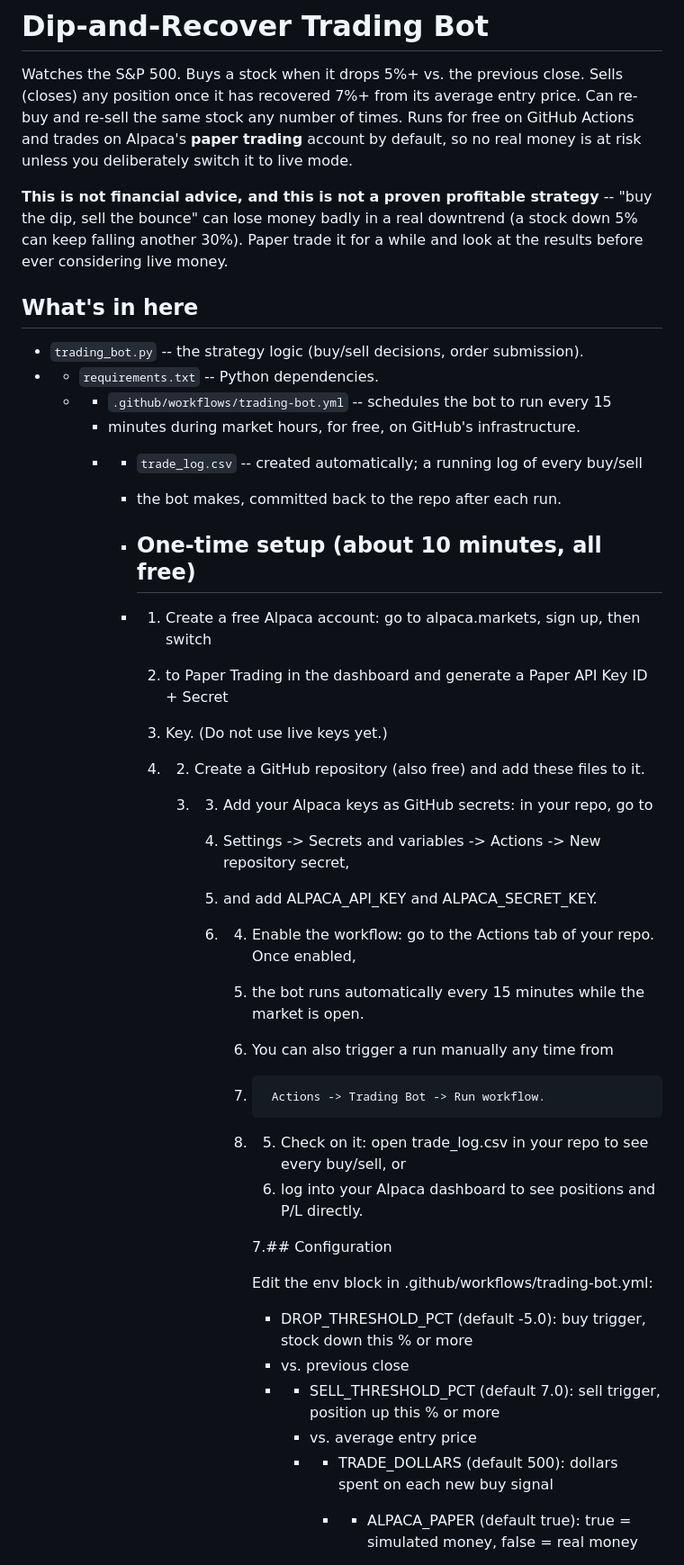
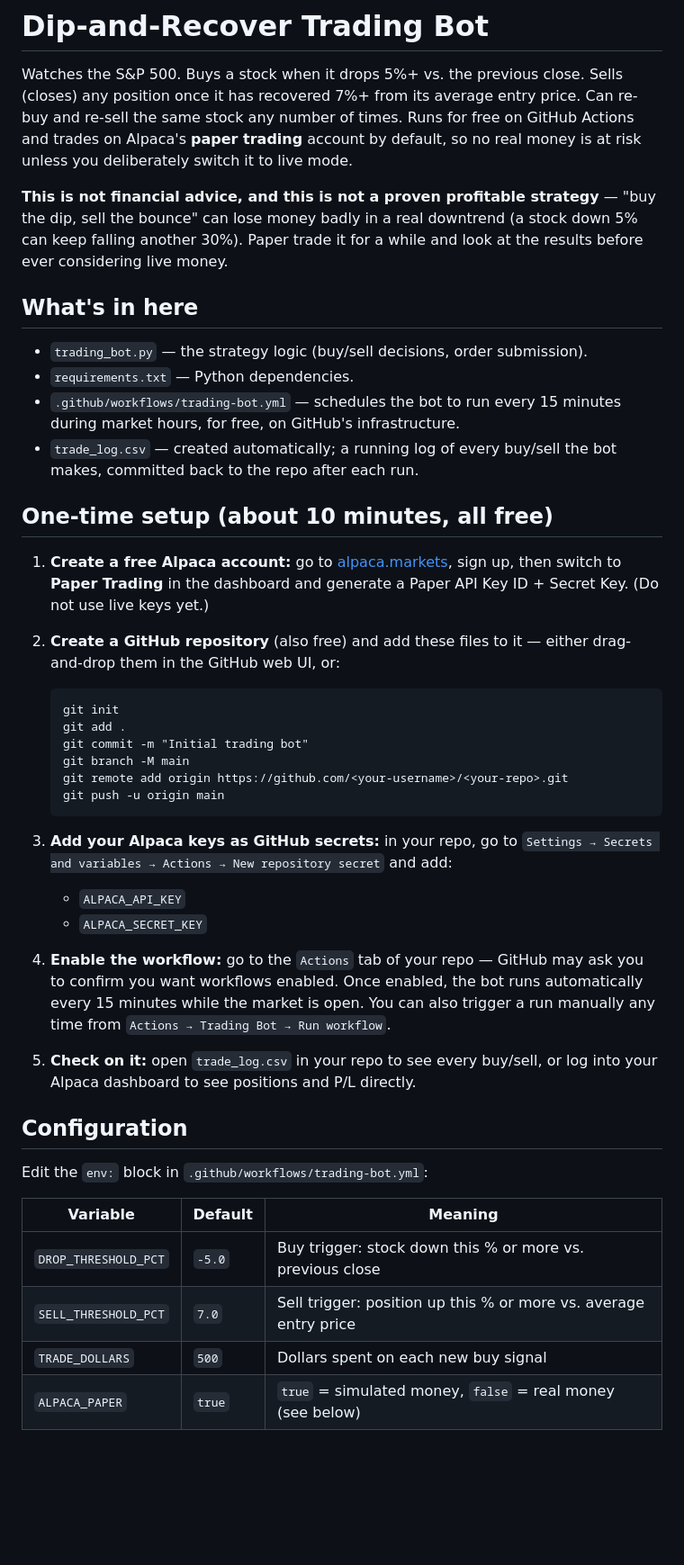
Before and after one commit to titomotta3/dip-recover-trading-bot, a Markdown page: README.md, the part around one of its changes. Shown at 90% size. Rendered like a GitHub page; blank space fills up the shorter version.

````diff
--- a/README.md
+++ b/README.md
@@ -8,47 +8,57 @@ default, so no real money is at risk unless you deliberately switch it to
 live mode.
 
 **This is not financial advice, and this is not a proven profitable
-strategy** -- "buy the dip, sell the bounce" can lose money badly in a real
+strategy** — "buy the dip, sell the bounce" can lose money badly in a real
 downtrend (a stock down 5% can keep falling another 30%). Paper trade it for
 a while and look at the results before ever considering live money.
 
 ## What's in here
 
-- `trading_bot.py` -- the strategy logic (buy/sell decisions, order submission).
-- - `requirements.txt` -- Python dependencies.
-  - - `.github/workflows/trading-bot.yml` -- schedules the bot to run every 15
-    -   minutes during market hours, for free, on GitHub's infrastructure.
-    -   - `trade_log.csv` -- created automatically; a running log of every buy/sell
-        -   the bot makes, committed back to the repo after each run.
+- `trading_bot.py` — the strategy logic (buy/sell decisions, order submission).
+- `requirements.txt` — Python dependencies.
+- `.github/workflows/trading-bot.yml` — schedules the bot to run every 15
+  minutes during market hours, for free, on GitHub's infrastructure.
+- `trade_log.csv` — created automatically; a running log of every buy/sell
+  the bot makes, committed back to the repo after each run.
 
-        -   ## One-time setup (about 10 minutes, all free)
+## One-time setup (about 10 minutes, all free)
 
-        -   1. Create a free Alpaca account: go to alpaca.markets, sign up, then switch
-            2.    to Paper Trading in the dashboard and generate a Paper API Key ID + Secret
-            3.   Key. (Do not use live keys yet.)
+1. **Create a free Alpaca account:** go to [alpaca.markets](https://alpaca.markets),
+   sign up, then switch to **Paper Trading** in the dashboard and generate a
+   Paper API Key ID + Secret Key. (Do not use live keys yet.)
 
-            4.   2. Create a GitHub repository (also free) and add these files to it.
+2. **Create a GitHub repository** (also free) and add these files to it —
+   either drag-and-drop them in the GitHub web UI, or:
+   ```
+   git init
+   git add .
+   git commit -m "Initial trading bot"
+   git branch -M main
+   git remote add origin https://github.com/<your-username>/<your-repo>.git
+   git push -u origin main
+   ```
 
-                 3. 3. Add your Alpaca keys as GitHub secrets: in your repo, go to
-                    4.    Settings -> Secrets and variables -> Actions -> New repository secret,
-                    5.   and add ALPACA_API_KEY and ALPACA_SECRET_KEY.
+3. **Add your Alpaca keys as GitHub secrets:** in your repo, go to
+   `Settings → Secrets and variables → Actions → New repository secret` and add:
+   - `ALPACA_API_KEY`
+   - `ALPACA_SECRET_KEY`
 
-                    6.   4. Enable the workflow: go to the Actions tab of your repo. Once enabled,
-                         5.    the bot runs automatically every 15 minutes while the market is open.
-                         6.   You can also trigger a run manually any time from
-                         7.      Actions -> Trading Bot -> Run workflow.
+4. **Enable the workflow:** go to the `Actions` tab of your repo — GitHub
+   may ask you to confirm you want workflows enabled. Once enabled, the bot
+   runs automatically every 15 minutes while the market is open. You can also
+   trigger a run manually any time from `Actions → Trading Bot → Run workflow`.
 
-                         8.  5. Check on it: open trade_log.csv in your repo to see every buy/sell, or
-                             6.    log into your Alpaca dashboard to see positions and P/L directly.
+5. **Check on it:** open `trade_log.csv` in your repo to see every buy/sell,
+   or log into your Alpaca dashboard to see positions and P/L directly.
 
-                             7.## Configuration
+## Configuration
 
-                             Edit the env block in .github/workflows/trading-bot.yml:
+Edit the `env:` block in `.github/workflows/trading-bot.yml`:
 
-                             - DROP_THRESHOLD_PCT (default -5.0): buy trigger, stock down this % or more
-                             -   vs. previous close
-                             -   - SELL_THRESHOLD_PCT (default 7.0): sell trigger, position up this % or more
-                                 -   vs. average entry price
-                                 -   - TRADE_DOLLARS (default 500): dollars spent on each new buy signal
-                                     - - ALPACA_PAPER (default true): true = simulated money, false = real money
+| Variable | Default | Meaning |
+|---|---|---|
+| `DROP_THRESHOLD_PCT` | `-5.0` | Buy trigger: stock down this % or more vs. previous close |
+| `SELL_THRESHOLD_PCT` | `7.0` | Sell trigger: position up this % or more vs. average entry price |
+| `TRADE_DOLLARS` | `500` | Dollars spent on each new buy signal |
+| `ALPACA_PAPER` | `true` | `true` = simulated money, `false` = real money (see below) |
 
````
Also changed, not shown: other parts of README.md (+28 -28 lines).
